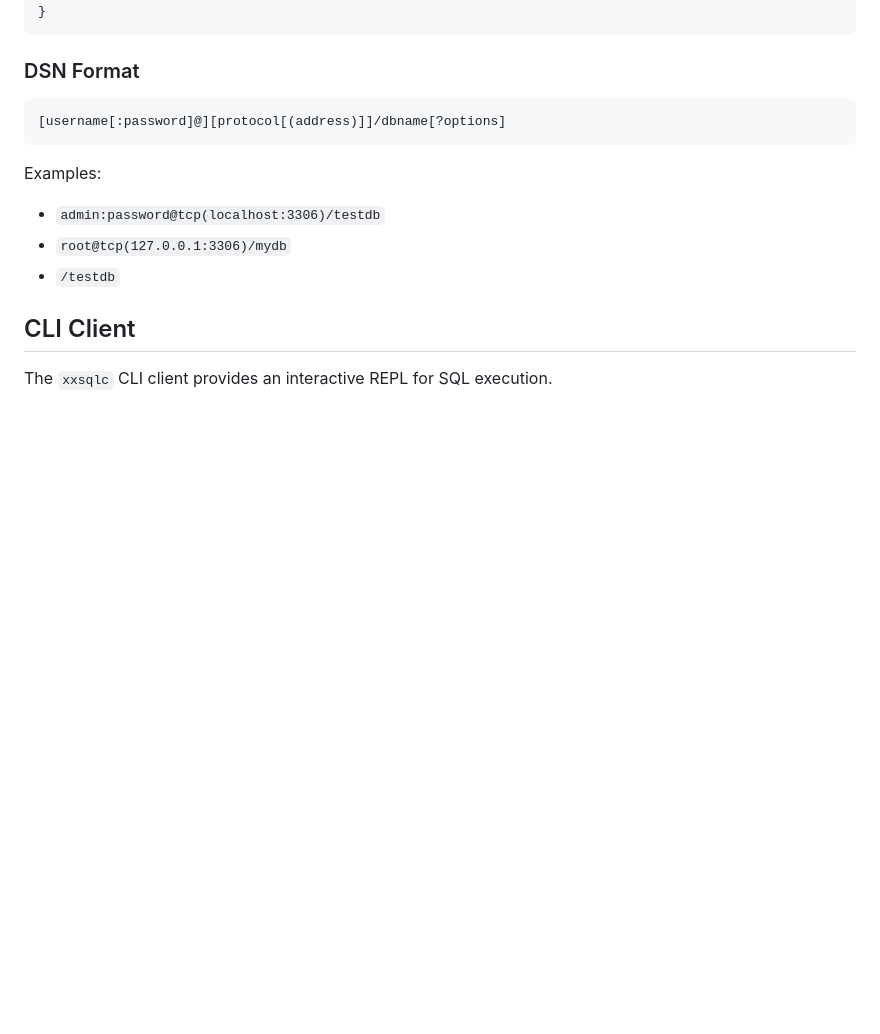
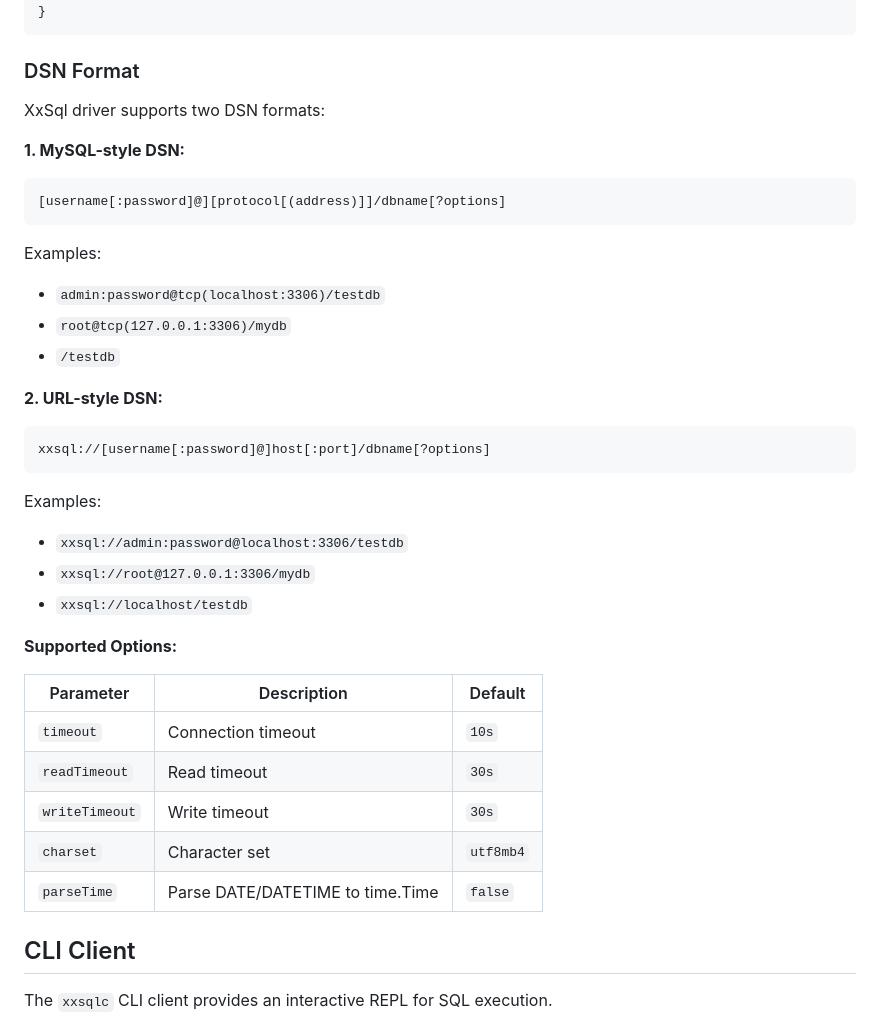
Before and after one commit to topxeq/xxsql, a Markdown page: README.md, the part around the change. Drawn GitHub-style; blank space fills up the shorter version.

Commit message:
docs: update DSN format documentation with URL-style support
- Add URL-style DSN format (xxsql://...)
- Document supported connection parameters
- Add options table with defaults

Co-Authored-By: Claude Opus 4.6 <noreply@anthropic.com>

````diff
--- a/README.md
+++ b/README.md
@@ -377,6 +377,9 @@ func main() {
 
 ### DSN Format
 
+XxSql driver supports two DSN formats:
+
+**1. MySQL-style DSN:**
 ```
 [username[:password]@][protocol[(address)]]/dbname[?options]
 ```
@@ -385,6 +388,26 @@ Examples:
 - `admin:password@tcp(localhost:3306)/testdb`
 - `root@tcp(127.0.0.1:3306)/mydb`
 - `/testdb`
+
+**2. URL-style DSN:**
+```
+xxsql://[username[:password]@]host[:port]/dbname[?options]
+```
+
+Examples:
+- `xxsql://admin:password@localhost:3306/testdb`
+- `xxsql://root@127.0.0.1:3306/mydb`
+- `xxsql://localhost/testdb`
+
+**Supported Options:**
+
+| Parameter | Description | Default |
+|-----------|-------------|---------|
+| `timeout` | Connection timeout | `10s` |
+| `readTimeout` | Read timeout | `30s` |
+| `writeTimeout` | Write timeout | `30s` |
+| `charset` | Character set | `utf8mb4` |
+| `parseTime` | Parse DATE/DATETIME to time.Time | `false` |
 
 ## CLI Client
 
````
